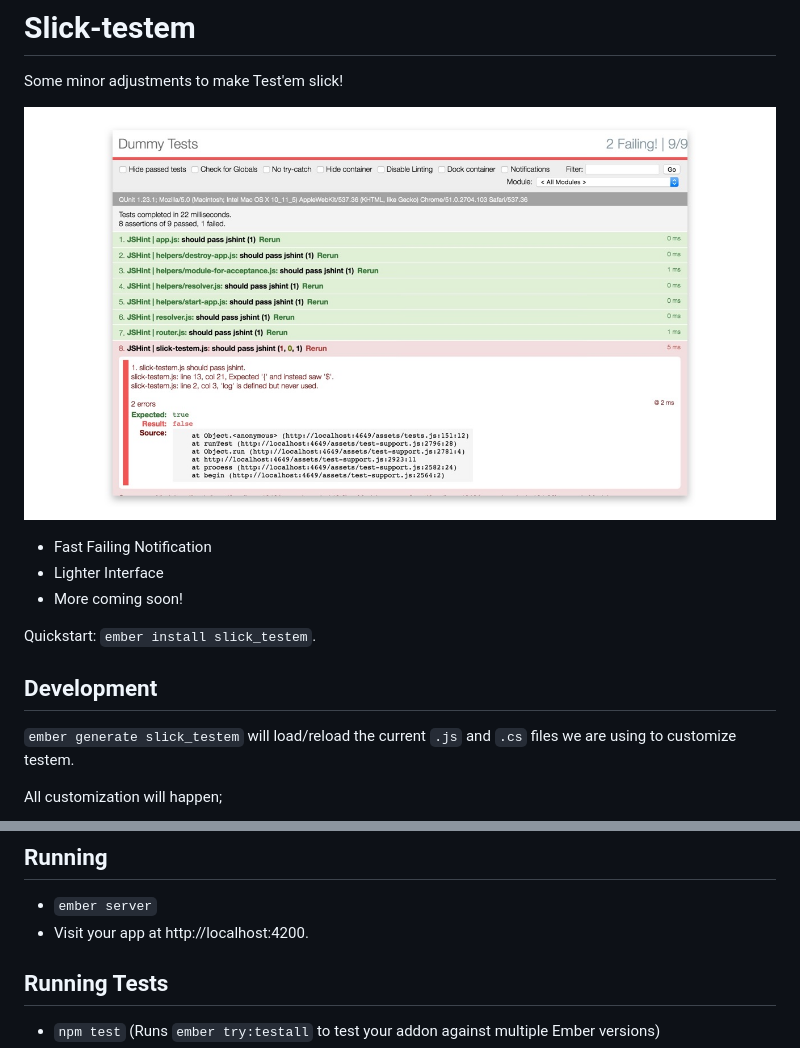
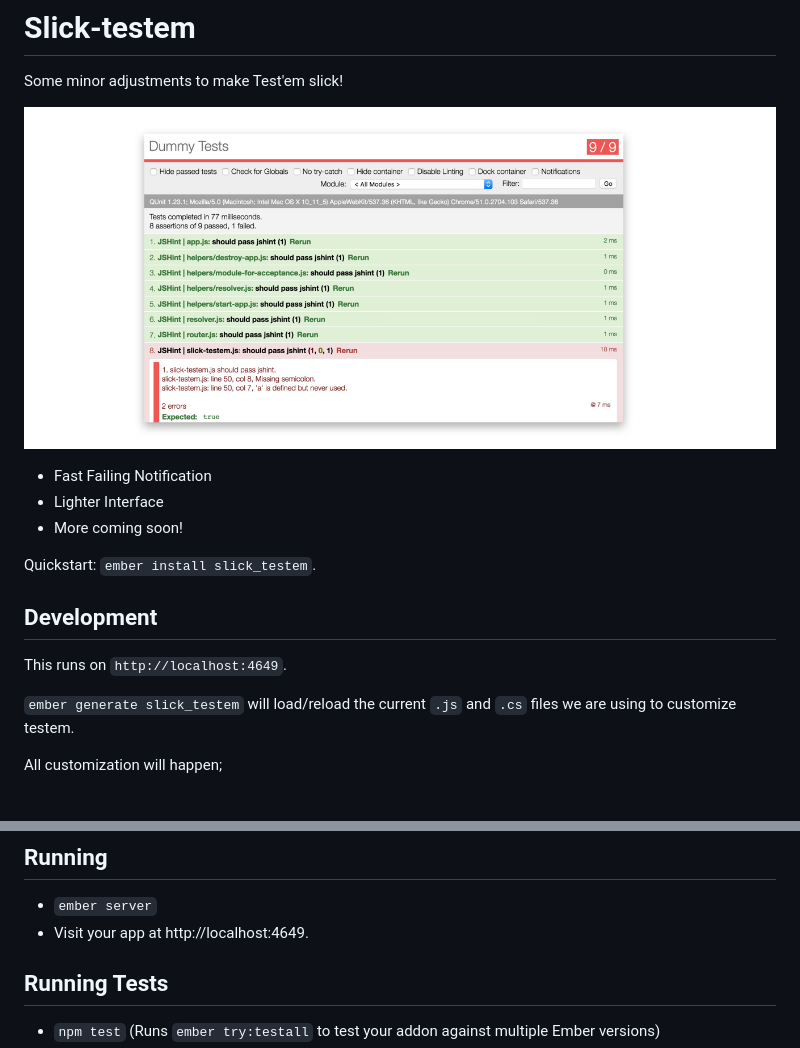
Before and after one commit to okcEmber/slick_testem, a Markdown page: README.md, 2 parts joined by grey strips. Rendered like a GitHub page; pictures changed too: screenshot.jpg.

```diff
--- a/README.md
+++ b/README.md
@@ -11,6 +11,8 @@ Some minor adjustments to make Test'em slick!
 Quickstart: `ember install slick_testem`.
 
 ## Development
+
+This runs on `http://localhost:4649`.
 
 `ember generate slick_testem` will load/reload the current `.js` and
 `.cs` files we are using to customize testem.
@@ -34,7 +36,7 @@ of testem: http://localhost:4649/tests
 ## Running
 
 * `ember server`
-* Visit your app at http://localhost:4200.
+* Visit your app at http://localhost:4649.
 
 ## Running Tests
 
```
Also changed, not shown: 2 other files.
